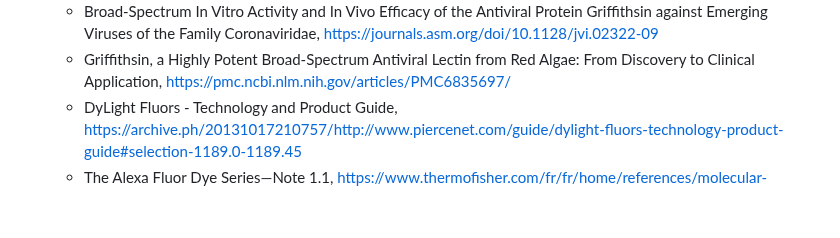
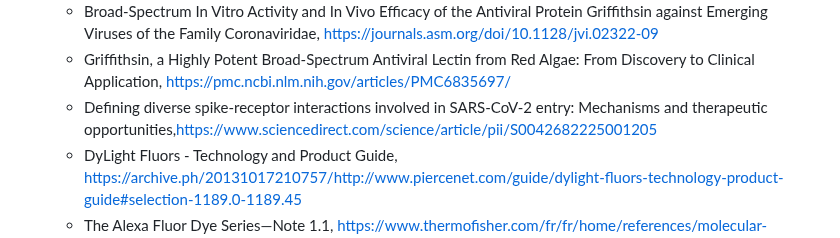
Before and after one commit to ChaupradeChristophe/ClearResusCascading-Blood-Clearance-Protocol, a Markdown page: markmap/markmap.md, the part around the change. GitHub-like rendering; blank space fills up the shorter version.

Commit message:
Add new reference on SARS-CoV-2 spike-receptor interactions

```diff
--- a/markmap/markmap.md
+++ b/markmap/markmap.md
@@ -146,6 +146,7 @@
   - [Extracorporeal removal of pathogens using a biomimetic adsorber-A new treatment strategy for the intensive care unit : Seraph® 100 Microbind® Affinity Blood Filter and its fields of application], https://europepmc.org/article/med/38981926
   - Broad-Spectrum In Vitro Activity and In Vivo Efficacy of the Antiviral Protein Griffithsin against Emerging Viruses of the Family Coronaviridae, https://journals.asm.org/doi/10.1128/jvi.02322-09
   - Griffithsin, a Highly Potent Broad-Spectrum Antiviral Lectin from Red Algae: From Discovery to Clinical Application, https://pmc.ncbi.nlm.nih.gov/articles/PMC6835697/
+  - Defining diverse spike-receptor interactions involved in SARS-CoV-2 entry: Mechanisms and therapeutic opportunities,https://www.sciencedirect.com/science/article/pii/S0042682225001205
   - DyLight Fluors - Technology and Product Guide, https://archive.ph/20131017210757/http://www.piercenet.com/guide/dylight-fluors-technology-product-guide#selection-1189.0-1189.45
   - The Alexa Fluor Dye Series—Note 1.1, https://www.thermofisher.com/fr/fr/home/references/molecular-probes-the-handbook/technical-notes-and-product-highlights/the-alexa-fluor-dye-series.html
   - Nikola Tesla U.S. Patent 1,329,559 - Valvular Conduit, https://teslauniverse.com/nikola-tesla/patents/us-patent-1329559-valvular-conduit
```
